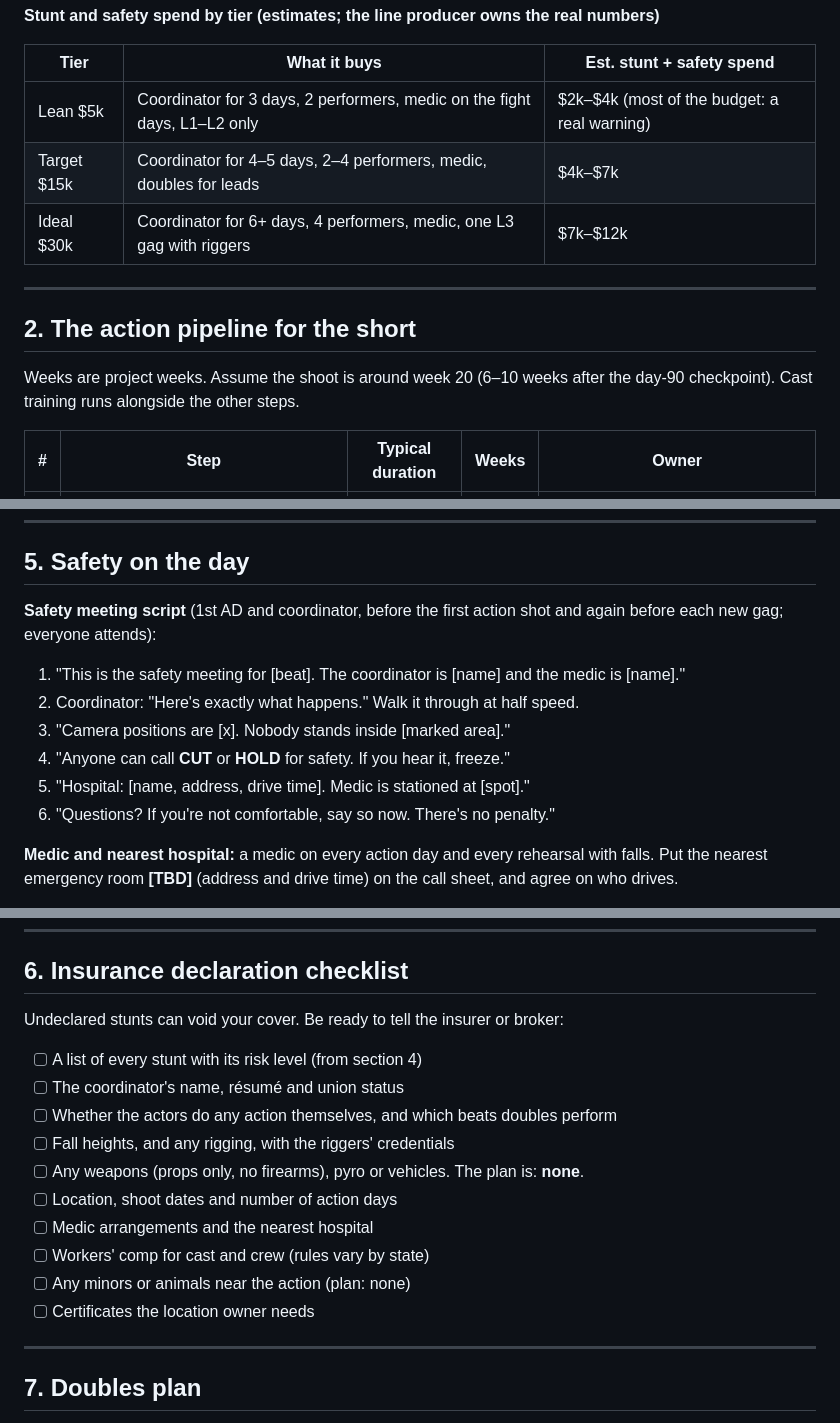
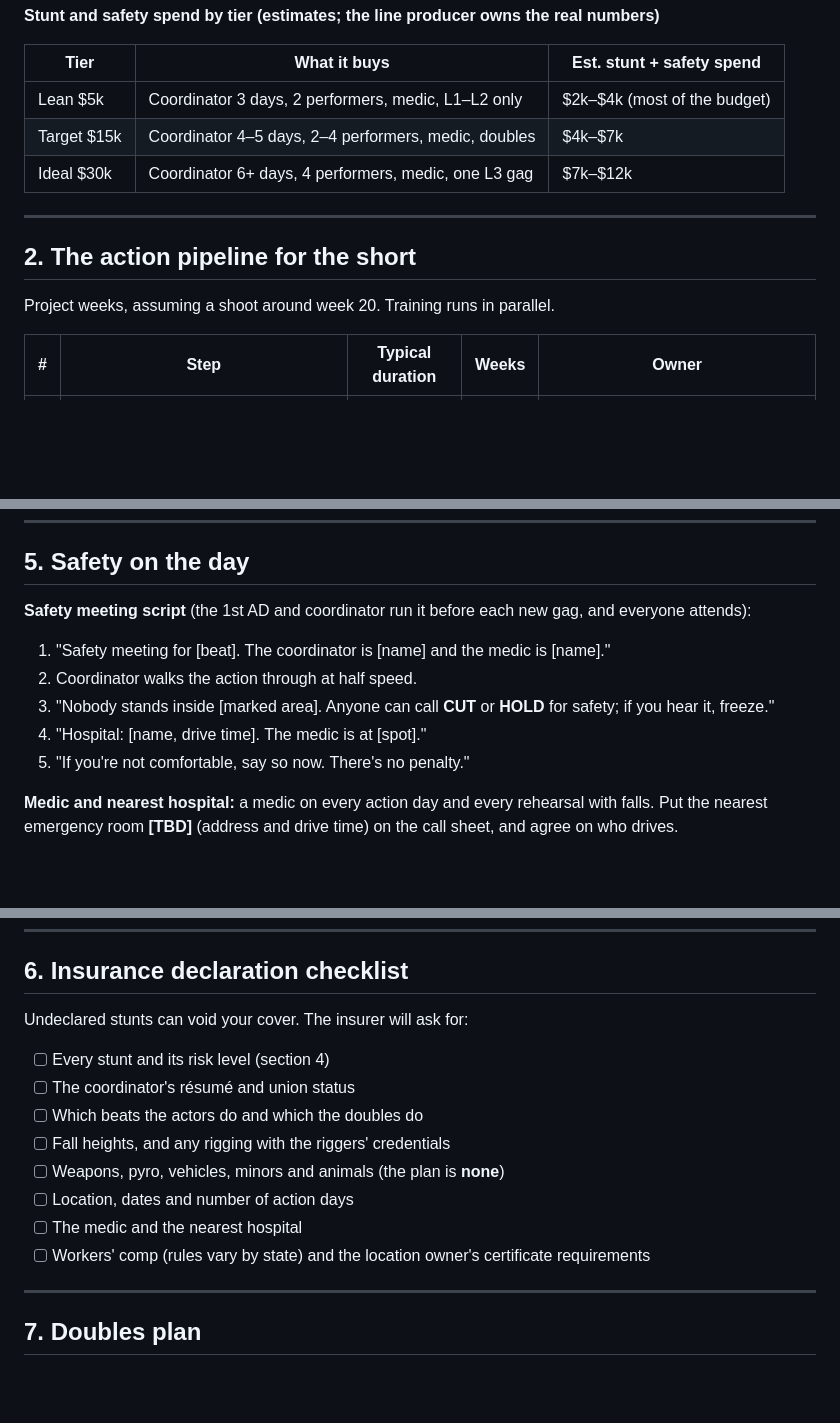
Before and after one commit to scsharad7/ClaudeCode, a Markdown page: superhero_movie/fights/stunt-plan.md, 3 parts joined by grey strips. Drawn GitHub-style; blank space fills up the shorter version.

```diff
--- a/superhero_movie/fights/stunt-plan.md
+++ b/superhero_movie/fights/stunt-plan.md
@@ -46,15 +44,15 @@
 
 | Tier | What it buys | Est. stunt + safety spend |
 |---|---|---|
-| Lean $5k | Coordinator for 3 days, 2 performers, medic on the fight days, L1–L2 only | $2k–$4k (most of the budget: a real warning) |
-| Target $15k | Coordinator for 4–5 days, 2–4 performers, medic, doubles for leads | $4k–$7k |
-| Ideal $30k | Coordinator for 6+ days, 4 performers, medic, one L3 gag with riggers | $7k–$12k |
+| Lean $5k | Coordinator 3 days, 2 performers, medic, L1–L2 only | $2k–$4k (most of the budget) |
+| Target $15k | Coordinator 4–5 days, 2–4 performers, medic, doubles | $4k–$7k |
+| Ideal $30k | Coordinator 6+ days, 4 performers, medic, one L3 gag | $7k–$12k |
 
 ---
 
 ## 2. The action pipeline for the short
 
-Weeks are project weeks. Assume the shoot is around week 20 (6–10 weeks after the day-90 checkpoint). Cast training runs alongside the other steps.
+Project weeks, assuming a shoot around week 20. Training runs in parallel.
 
 | # | Step | Typical duration | Weeks | Owner |
 |---|---|---|---|---|
@@ -102,13 +100,12 @@ Fill in one row per beat from the fight design doc. Cost lines go into [`../prod
 
 ## 5. Safety on the day
 
-**Safety meeting script** (1st AD and coordinator, before the first action shot and again before each new gag; everyone attends):
-1. "This is the safety meeting for [beat]. The coordinator is [name] and the medic is [name]."
-2. Coordinator: "Here's exactly what happens." Walk it through at half speed.
-3. "Camera positions are [x]. Nobody stands inside [marked area]."
-4. "Anyone can call **CUT** or **HOLD** for safety. If you hear it, freeze."
-5. "Hospital: [name, address, drive time]. Medic is stationed at [spot]."
-6. "Questions? If you're not comfortable, say so now. There's no penalty."
+**Safety meeting script** (the 1st AD and coordinator run it before each new gag, and everyone attends):
+1. "Safety meeting for [beat]. The coordinator is [name] and the medic is [name]."
+2. Coordinator walks the action through at half speed.
+3. "Nobody stands inside [marked area]. Anyone can call **CUT** or **HOLD** for safety; if you hear it, freeze."
+4. "Hospital: [name, drive time]. The medic is at [spot]."
+5. "If you're not comfortable, say so now. There's no penalty."
 
 **Medic and nearest hospital:** a medic on every action day and every rehearsal with falls. Put the nearest emergency room **[TBD]** (address and drive time) on the call sheet, and agree on who drives.
 
@@ -128,17 +125,15 @@ Fill in one row per beat from the fight design doc. Cost lines go into [`../prod
 
 ## 6. Insurance declaration checklist
 
-Undeclared stunts can void your cover. Be ready to tell the insurer or broker:
-- [ ] A list of every stunt with its risk level (from section 4)
-- [ ] The coordinator's name, résumé and union status
-- [ ] Whether the actors do any action themselves, and which beats doubles perform
-- [ ] Fall heights, and any rigging, with the riggers' credentials
-- [ ] Any weapons (props only, no firearms), pyro or vehicles. The plan is: **none**.
-- [ ] Location, shoot dates and number of action days
-- [ ] Medic arrangements and the nearest hospital
-- [ ] Workers' comp for cast and crew (rules vary by state)
-- [ ] Any minors or animals near the action (plan: none)
-- [ ] Certificates the location owner needs
+Undeclared stunts can void your cover. The insurer will ask for:
+- [ ] Every stunt and its risk level (section 4)
+- [ ] The coordinator's résumé and union status
+- [ ] Which beats the actors do and which the doubles do
+- [ ] Fall heights, and any rigging with the riggers' credentials
+- [ ] Weapons, pyro, vehicles, minors and animals (the plan is **none**)
+- [ ] Location, dates and number of action days
+- [ ] The medic and the nearest hospital
+- [ ] Workers' comp (rules vary by state) and the location owner's certificate requirements
 
 ---
 
```
Also changed, not shown: other parts of superhero_movie/fights/stunt-plan.md (+4 -6 lines), superhero_movie/release/strategy.md (+18 -25 lines).
